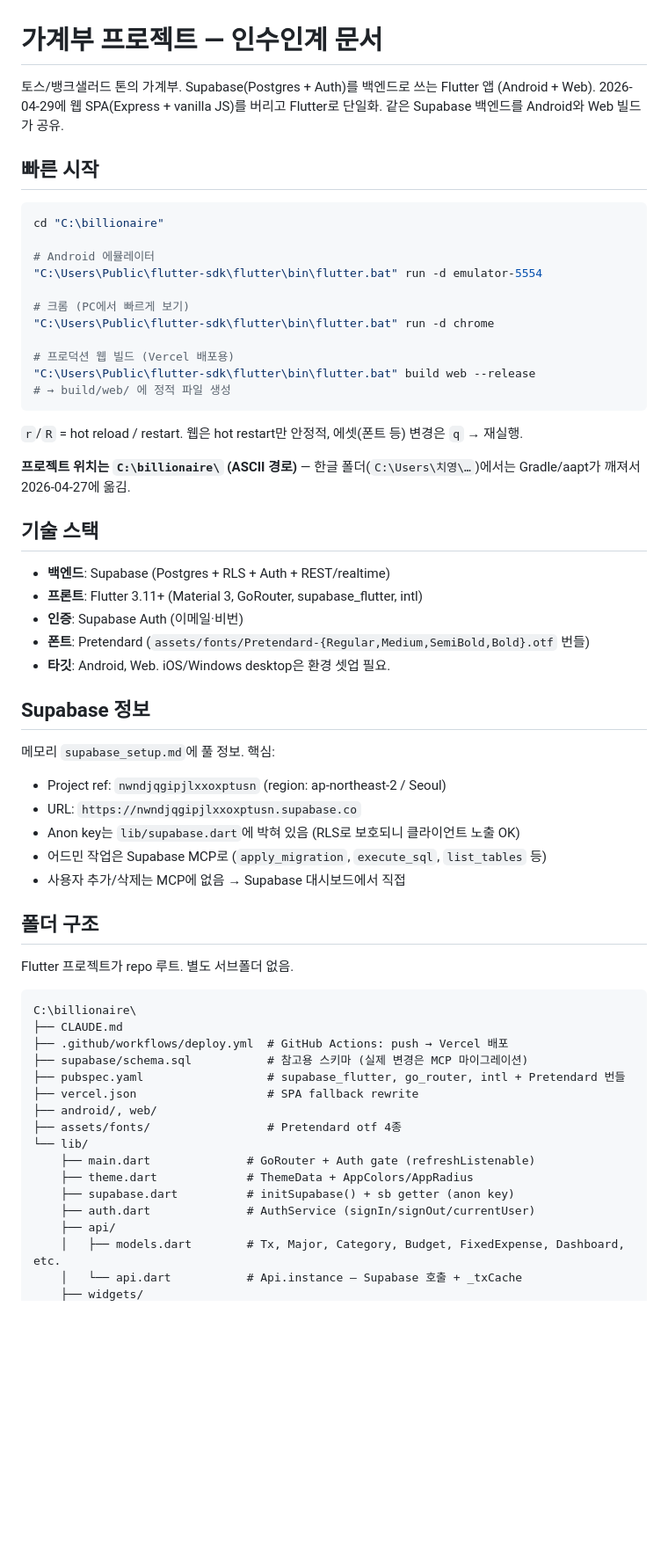
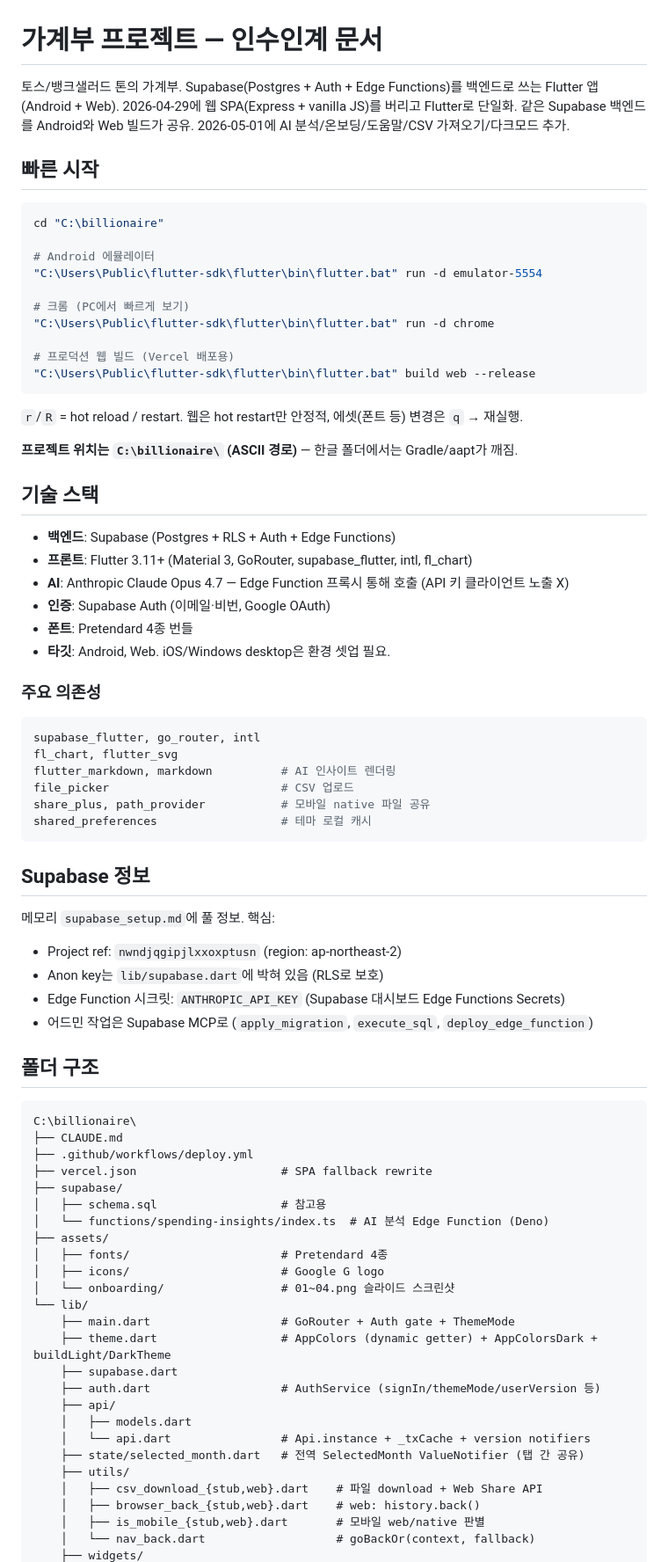
Before and after one commit to Returnmakdo/billionaire, a Markdown page: CLAUDE.md, the part around one of its changes. Shown at 88% size. Rendered like a GitHub page; blank space fills up the shorter version.

Commit message:
Docs: CLAUDE.md 업데이트 (AI 분석/온보딩/CSV/다크모드/라우팅 패턴)

````diff
--- a/CLAUDE.md
+++ b/CLAUDE.md
@@ -1,6 +1,6 @@
 # 가계부 프로젝트 — 인수인계 문서
 
-토스/뱅크샐러드 톤의 가계부. Supabase(Postgres + Auth)를 백엔드로 쓰는 Flutter 앱 (Android + Web). 2026-04-29에 웹 SPA(Express + vanilla JS)를 버리고 Flutter로 단일화. 같은 Supabase 백엔드를 Android와 Web 빌드가 공유.
+토스/뱅크샐러드 톤의 가계부. Supabase(Postgres + Auth + Edge Functions)를 백엔드로 쓰는 Flutter 앱 (Android + Web). 2026-04-29에 웹 SPA(Express + vanilla JS)를 버리고 Flutter로 단일화. 같은 Supabase 백엔드를 Android와 Web 빌드가 공유. 2026-05-01에 AI 분석/온보딩/도움말/CSV 가져오기/다크모드 추가.
 
 ## 빠른 시작
 
@@ -15,49 +15,65 @@ cd "C:\billionaire"
 
 # 프로덕션 웹 빌드 (Vercel 배포용)
 "C:\Users\Public\flutter-sdk\flutter\bin\flutter.bat" build web --release
-# → build/web/ 에 정적 파일 생성
 ```
 
 `r`/`R` = hot reload / restart. 웹은 hot restart만 안정적, 에셋(폰트 등) 변경은 `q` → 재실행.
 
-**프로젝트 위치는 `C:\billionaire\` (ASCII 경로)** — 한글 폴더(`C:\Users\치영\…`)에서는 Gradle/aapt가 깨져서 2026-04-27에 옮김.
+**프로젝트 위치는 `C:\billionaire\` (ASCII 경로)** — 한글 폴더에서는 Gradle/aapt가 깨짐.
 
 ## 기술 스택
 
-- **백엔드**: Supabase (Postgres + RLS + Auth + REST/realtime)
-- **프론트**: Flutter 3.11+ (Material 3, GoRouter, supabase_flutter, intl)
-- **인증**: Supabase Auth (이메일·비번)
-- **폰트**: Pretendard (`assets/fonts/Pretendard-{Regular,Medium,SemiBold,Bold}.otf` 번들)
+- **백엔드**: Supabase (Postgres + RLS + Auth + Edge Functions)
+- **프론트**: Flutter 3.11+ (Material 3, GoRouter, supabase_flutter, intl, fl_chart)
+- **AI**: Anthropic Claude Opus 4.7 — Edge Function 프록시 통해 호출 (API 키 클라이언트 노출 X)
+- **인증**: Supabase Auth (이메일·비번, Google OAuth)
+- **폰트**: Pretendard 4종 번들
 - **타깃**: Android, Web. iOS/Windows desktop은 환경 셋업 필요.
+
+### 주요 의존성
+```yaml
+supabase_flutter, go_router, intl
+fl_chart, flutter_svg
+flutter_markdown, markdown          # AI 인사이트 렌더링
+file_picker                         # CSV 업로드
+share_plus, path_provider           # 모바일 native 파일 공유
+shared_preferences                  # 테마 로컬 캐시
+```
 
 ## Supabase 정보
 
 메모리 `supabase_setup.md`에 풀 정보. 핵심:
-- Project ref: `nwndjqgipjlxxoxptusn` (region: ap-northeast-2 / Seoul)
-- URL: `https://nwndjqgipjlxxoxptusn.supabase.co`
-- Anon key는 `lib/supabase.dart`에 박혀 있음 (RLS로 보호되니 클라이언트 노출 OK)
-- 어드민 작업은 Supabase MCP로 (`apply_migration`, `execute_sql`, `list_tables` 등)
-- 사용자 추가/삭제는 MCP에 없음 → Supabase 대시보드에서 직접
+- Project ref: `nwndjqgipjlxxoxptusn` (region: ap-northeast-2)
+- Anon key는 `lib/supabase.dart`에 박혀 있음 (RLS로 보호)
+- Edge Function 시크릿: `ANTHROPIC_API_KEY` (Supabase 대시보드 Edge Functions Secrets)
+- 어드민 작업은 Supabase MCP로 (`apply_migration`, `execute_sql`, `deploy_edge_function`)
 
 ## 폴더 구조
-
-Flutter 프로젝트가 repo 루트. 별도 서브폴더 없음.
 
 ```
 C:\billionaire\
 ├── CLAUDE.md
-├── .github/workflows/deploy.yml  # GitHub Actions: push → Vercel 배포
-├── supabase/schema.sql           # 참고용 스키마 (실제 변경은 MCP 마이그레이션)
-├── pubspec.yaml                  # supabase_flutter, go_router, intl + Pretendard 번들
-├── vercel.json                   # SPA fallback rewrite
-├── android/, web/
-├── assets/fonts/                 # Pretendard otf 4종
+├── .github/workflows/deploy.yml
+├── vercel.json                     # SPA fallback rewrite
+├── supabase/
+│   ├── schema.sql                  # 참고용
+│   └── functions/spending-insights/index.ts  # AI 분석 Edge Function (Deno)
+├── assets/
+│   ├── fonts/                      # Pretendard 4종
+│   ├── icons/                      # Google G logo
+│   └── onboarding/                 # 01~04.png 슬라이드 스크린샷
 └── lib/
-    ├── main.dart              # GoRouter + Auth gate (refreshListenable)
-    ├── theme.dart             # ThemeData + AppColors/AppRadius
-    ├── supabase.dart          # initSupabase() + sb getter (anon key)
-    ├── auth.dart              # AuthService (signIn/signOut/currentUser)
+    ├── main.dart                   # GoRouter + Auth gate + ThemeMode
+    ├── theme.dart                  # AppColors (dynamic getter) + AppColorsDark + buildLight/DarkTheme
+    ├── supabase.dart
+    ├── auth.dart                   # AuthService (signIn/themeMode/userVersion 등)
     ├── api/
-    │   ├── models.dart        # Tx, Major, Category, Budget, FixedExpense, Dashboard, etc.
-    │   └── api.dart           # Api.instance — Supabase 호출 + _txCache
+    │   ├── models.dart
+    │   └── api.dart                # Api.instance + _txCache + version notifiers
+    ├── state/selected_month.dart   # 전역 SelectedMonth ValueNotifier (탭 간 공유)
+    ├── utils/
+    │   ├── csv_download_{stub,web}.dart    # 파일 download + Web Share API
+    │   ├── browser_back_{stub,web}.dart    # web: history.back()
+    │   ├── is_mobile_{stub,web}.dart       # 모바일 web/native 판별
+    │   └── nav_back.dart                   # goBackOr(context, fallback)
     ├── widgets/
````
Also changed, not shown: other parts of CLAUDE.md (+110 -111 lines).
